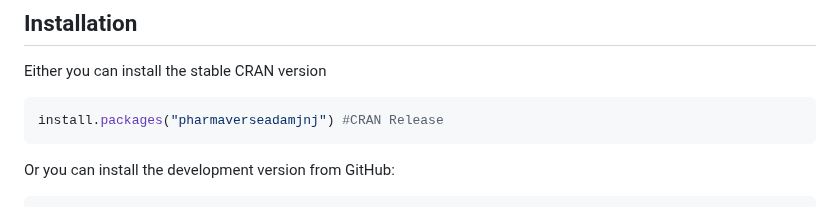
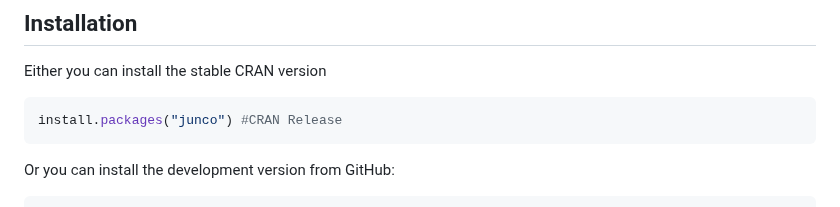
Before and after one commit to johnsonandjohnson/junco, a Markdown page: README.md, the part around the change. GitHub-like rendering.

````diff
--- a/README.md
+++ b/README.md
@@ -40,7 +40,7 @@ The package provides a range of functionality, such as:
 Either you can install the stable CRAN version
 
 ```r
-install.packages("pharmaverseadamjnj") #CRAN Release
+install.packages("junco") #CRAN Release
 ```
 
 Or you can install the development version from GitHub:
````
